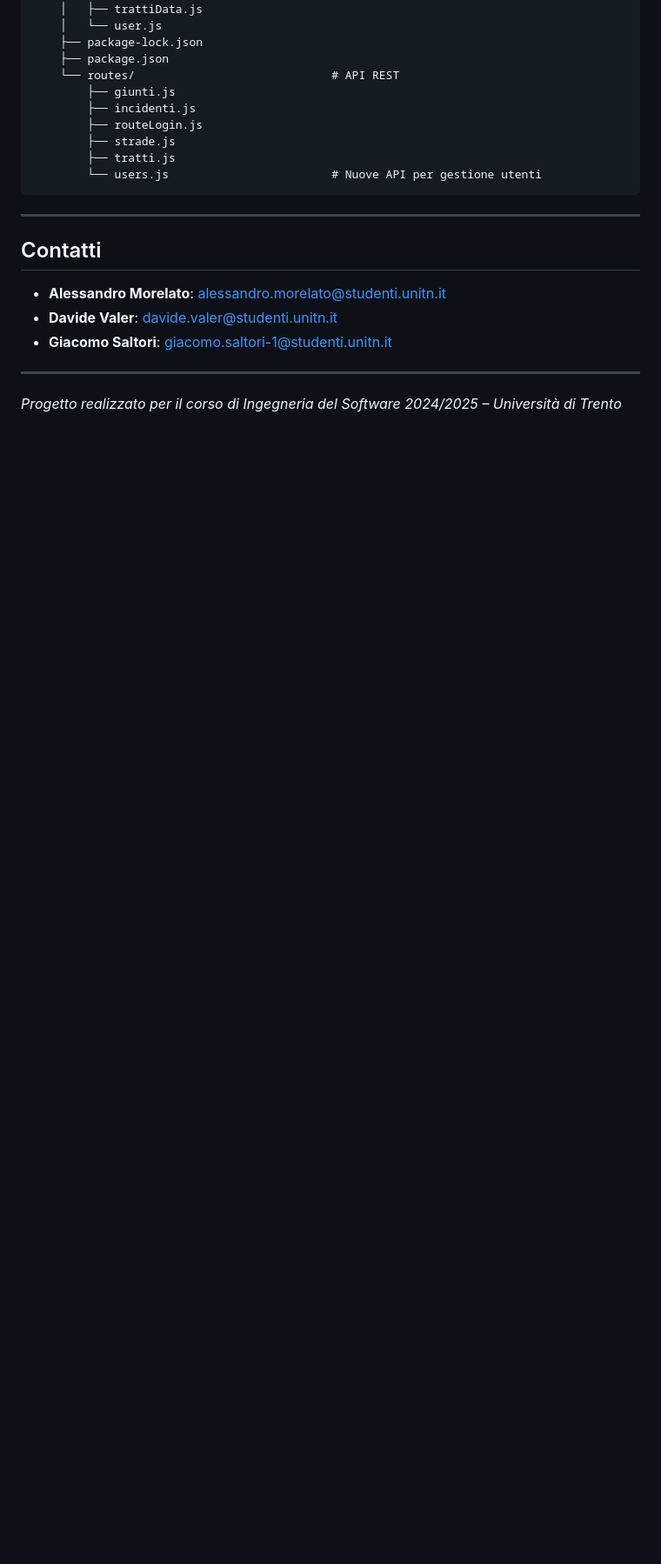
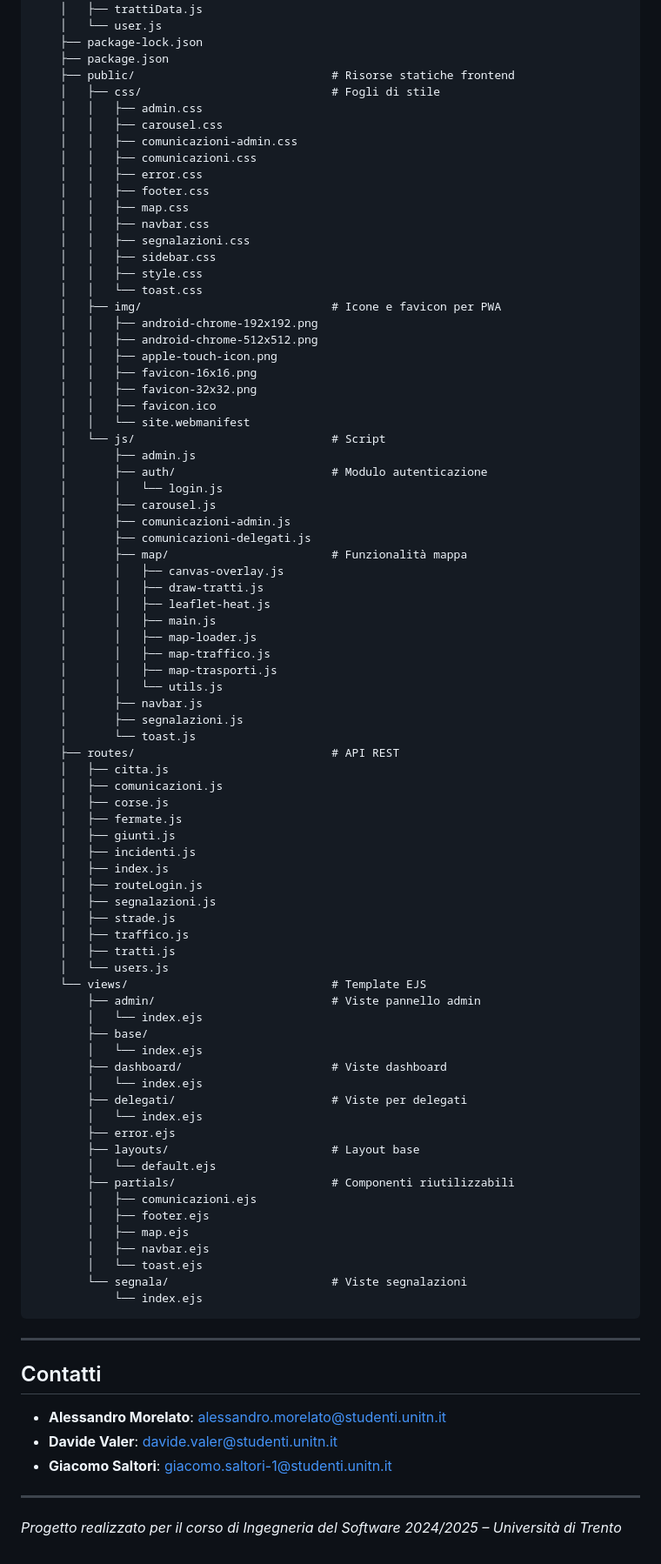
Before and after one commit to davidevaler/streetwise, a Markdown page: README.md, the part around the change printed below. Shown: that part at 87% size. Rendered like a GitHub page; blank space fills up the shorter version.

````diff
--- a/README.md
+++ b/README.md
@@ -116,13 +82,81 @@ streetwise/
     │   └── user.js
     ├── package-lock.json
     ├── package.json
-    └── routes/                             # API REST
-        ├── giunti.js
-        ├── incidenti.js
-        ├── routeLogin.js
-        ├── strade.js
-        ├── tratti.js
-        └── users.js                        # Nuove API per gestione utenti
+    ├── public/                             # Risorse statiche frontend
+    │   ├── css/                            # Fogli di stile
+    │   │   ├── admin.css
+    │   │   ├── carousel.css
+    │   │   ├── comunicazioni-admin.css
+    │   │   ├── comunicazioni.css
+    │   │   ├── error.css
+    │   │   ├── footer.css
+    │   │   ├── map.css
+    │   │   ├── navbar.css
+    │   │   ├── segnalazioni.css
+    │   │   ├── sidebar.css
+    │   │   ├── style.css
+    │   │   └── toast.css
+    │   ├── img/                            # Icone e favicon per PWA
+    │   │   ├── android-chrome-192x192.png
+    │   │   ├── android-chrome-512x512.png
+    │   │   ├── apple-touch-icon.png
+    │   │   ├── favicon-16x16.png
+    │   │   ├── favicon-32x32.png
+    │   │   ├── favicon.ico
+    │   │   └── site.webmanifest
+    │   └── js/                             # Script
+    │       ├── admin.js
+    │       ├── auth/                       # Modulo autenticazione
+    │       │   └── login.js
+    │       ├── carousel.js
+    │       ├── comunicazioni-admin.js
+    │       ├── comunicazioni-delegati.js
+    │       ├── map/                        # Funzionalità mappa
+    │       │   ├── canvas-overlay.js
+    │       │   ├── draw-tratti.js
+    │       │   ├── leaflet-heat.js
+    │       │   ├── main.js
+    │       │   ├── map-loader.js
+    │       │   ├── map-traffico.js
+    │       │   ├── map-trasporti.js
+    │       │   └── utils.js
+    │       ├── navbar.js
+    │       ├── segnalazioni.js
+    │       └── toast.js
+    ├── routes/                             # API REST
+    │   ├── citta.js
+    │   ├── comunicazioni.js
+    │   ├── corse.js
+    │   ├── fermate.js
+    │   ├── giunti.js
+    │   ├── incidenti.js
+    │   ├── index.js
+    │   ├── routeLogin.js
+    │   ├── segnalazioni.js
+    │   ├── strade.js
+    │   ├── traffico.js
+    │   ├── tratti.js
+    │   └── users.js
+    └── views/                              # Template EJS
+        ├── admin/                          # Viste pannello admin
+        │   └── index.ejs
+        ├── base/
+        │   └── index.ejs
+        ├── dashboard/                      # Viste dashboard
+        │   └── index.ejs
+        ├── delegati/                       # Viste per delegati
+        │   └── index.ejs
+        ├── error.ejs
+        ├── layouts/                        # Layout base
+        │   └── default.ejs
+        ├── partials/                       # Componenti riutilizzabili
+        │   ├── comunicazioni.ejs
+        │   ├── footer.ejs
+        │   ├── map.ejs
+        │   ├── navbar.ejs
+        │   └── toast.ejs
+        └── segnala/                        # Viste segnalazioni
+            └── index.ejs
 ```
 
 ---
````
Also changed, not shown: other parts of README.md (+8 -42 lines).
